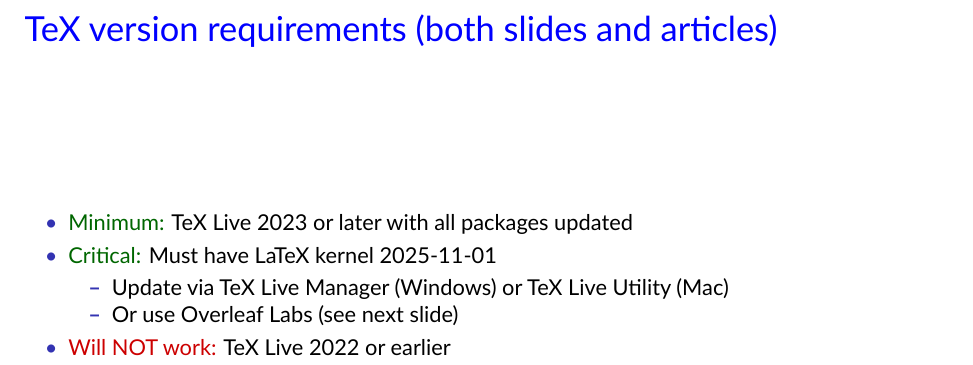
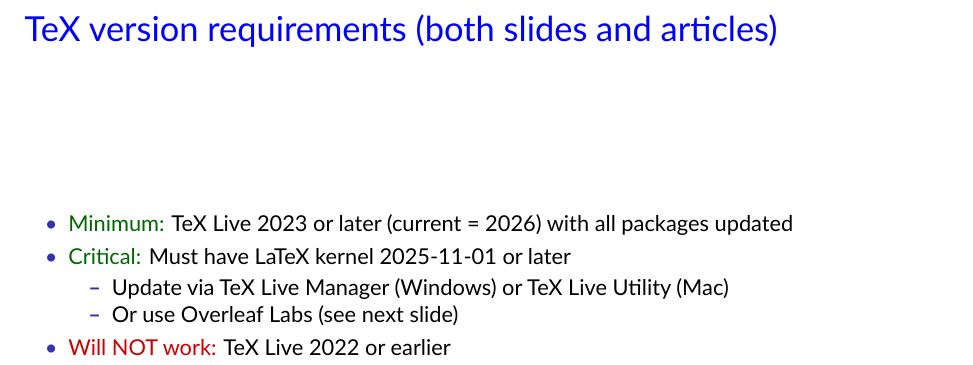
Before and after one commit to rhstanton/accessible_LaTeX, a LaTeX document (accessible_slides.tex): part of page 5 of 18, cut so that both start at the same text. The pictures show the PDF file accessible_slides.pdf that the author committed with the source.

Commit message:
Update some text

```diff
--- a/accessible_slides.tex
+++ b/accessible_slides.tex
@@ -348,8 +348,8 @@
 \begin{frame}{TeX version requirements (both slides and articles)}
 
 \begin{itemize}
-\item \tg{Minimum:} TeX Live 2023 or later with all packages updated
-\item \tg{Critical:} Must have LaTeX kernel 2025-11-01
+\item \tg{Minimum:} TeX Live 2023 or later (current = 2026) with all packages updated
+\item \tg{Critical:} Must have LaTeX kernel 2025-11-01 or later
   \begin{itemize}
   \item Update via TeX Live Manager (Windows) or TeX Live Utility (Mac)
   \item Or use Overleaf Labs (see next slide)
```
Also changed, not shown: README.md, accessible_slides.pdf, accessible_slides.tex (7 more changed lines).
